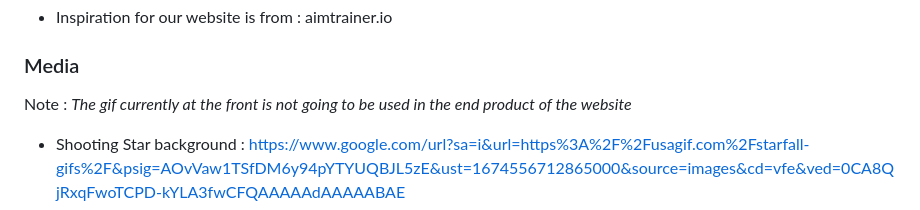
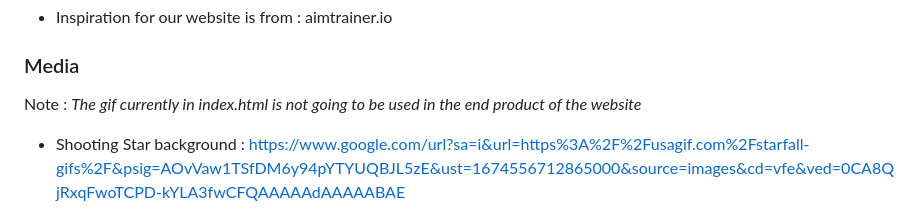
Before and after one commit to MysticZens/Assignment-2, a Markdown page: README.md, the part around the change. GitHub-like rendering.

```diff
--- a/README.md
+++ b/README.md
@@ -66,7 +66,7 @@ Here are some of the features that I have used for my website:
 ### Content
 - Inspiration for our website is from : aimtrainer.io
 ### Media
-Note : *The gif currently at the front is not going to be used in the end product of the website*
+Note : *The gif currently in index.html is not going to be used in the end product of the website*
 - Shooting Star background : https://www.google.com/url?sa=i&url=https%3A%2F%2Fusagif.com%2Fstarfall-gifs%2F&psig=AOvVaw1TSfDM6y94pYTYUQBJL5zE&ust=1674556712865000&source=images&cd=vfe&ved=0CA8QjRxqFwoTCPD-kYLA3fwCFQAAAAAdAAAAABAE
 - Facebook icon : https://upload.wikimedia.org/wikipedia/commons/thumb/f/ff/Facebook_logo_36x36.svg/2048px-Facebook_logo_36x36.svg.png
 - Instagram icon : https://upload.wikimedia.org/wikipedia/commons/thumb/5/58/Instagram-Icon.png/1025px-Instagram-Icon.png
```
